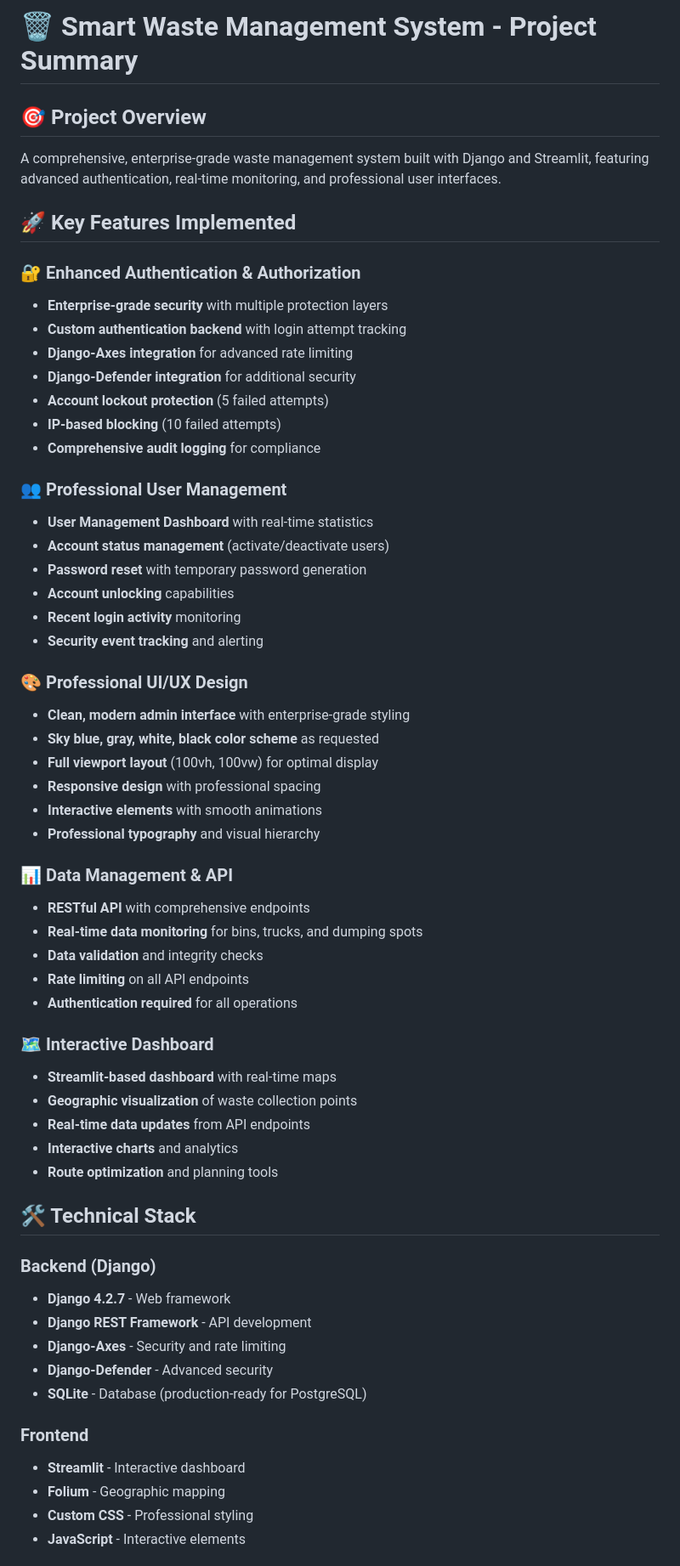
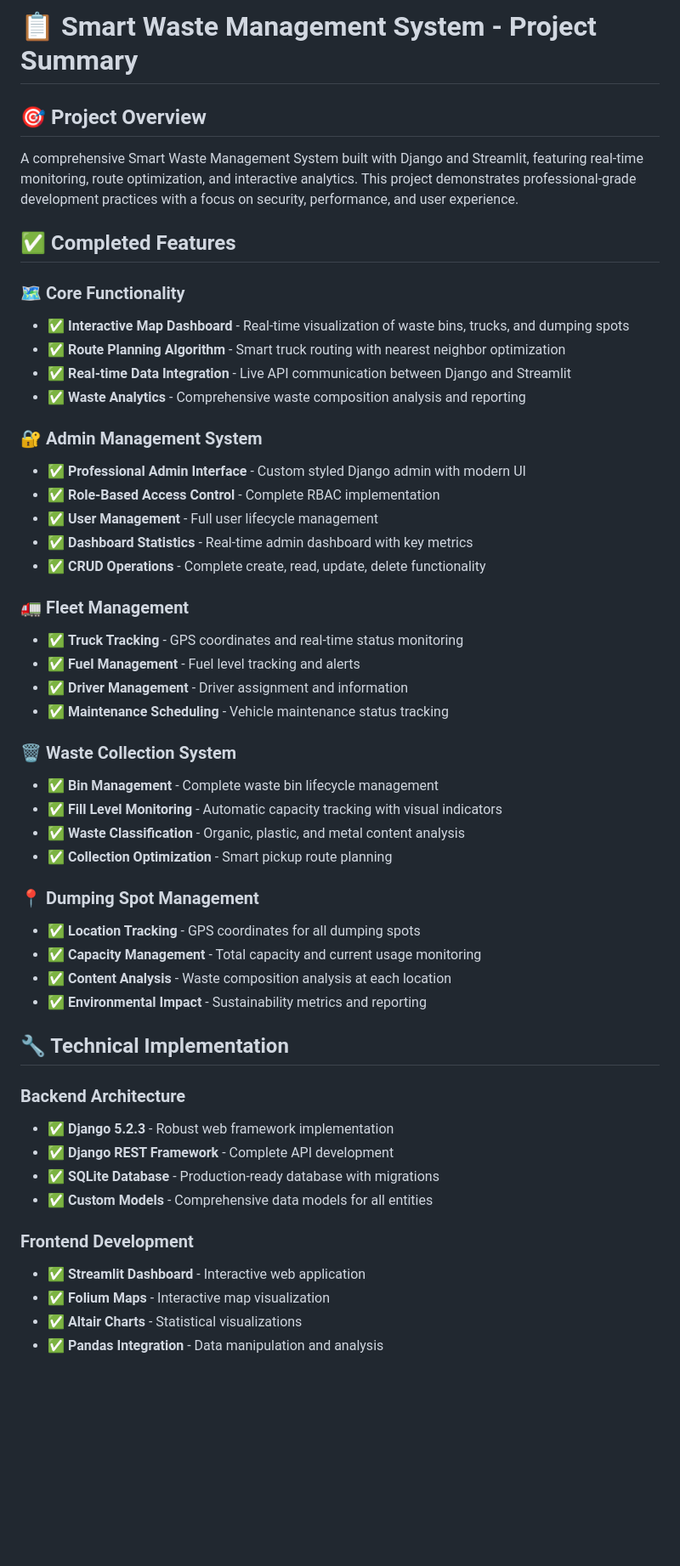
Before and after one commit to jamstanleyambe/smart-waste-management-main, a Markdown page: PROJECT_SUMMARY.md, the part around the change printed below. Shown: that part at 85% size. GitHub-like rendering; blank space fills up the shorter version.

```diff
--- a/PROJECT_SUMMARY.md
+++ b/PROJECT_SUMMARY.md
@@ -1,62 +1,53 @@
-# 🗑️ Smart Waste Management System - Project Summary
+# 📋 Smart Waste Management System - Project Summary
 
 ## 🎯 Project Overview
 
-A comprehensive, enterprise-grade waste management system built with Django and Streamlit, featuring advanced authentication, real-time monitoring, and professional user interfaces.
+A comprehensive Smart Waste Management System built with Django and Streamlit, featuring real-time monitoring, route optimization, and interactive analytics. This project demonstrates professional-grade development practices with a focus on security, performance, and user experience.
 
-## 🚀 Key Features Implemented
+## ✅ Completed Features
 
-### 🔐 **Enhanced Authentication & Authorization**
-- **Enterprise-grade security** with multiple protection layers
-- **Custom authentication backend** with login attempt tracking
-- **Django-Axes integration** for advanced rate limiting
-- **Django-Defender integration** for additional security
-- **Account lockout protection** (5 failed attempts)
-- **IP-based blocking** (10 failed attempts)
-- **Comprehensive audit logging** for compliance
+### 🗺️ Core Functionality
+- ✅ **Interactive Map Dashboard** - Real-time visualization of waste bins, trucks, and dumping spots
+- ✅ **Route Planning Algorithm** - Smart truck routing with nearest neighbor optimization
+- ✅ **Real-time Data Integration** - Live API communication between Django and Streamlit
+- ✅ **Waste Analytics** - Comprehensive waste composition analysis and reporting
 
-### 👥 **Professional User Management**
-- **User Management Dashboard** with real-time statistics
-- **Account status management** (activate/deactivate users)
-- **Password reset** with temporary password generation
-- **Account unlocking** capabilities
-- **Recent login activity** monitoring
-- **Security event tracking** and alerting
+### 🔐 Admin Management System
+- ✅ **Professional Admin Interface** - Custom styled Django admin with modern UI
+- ✅ **Role-Based Access Control** - Complete RBAC implementation
+- ✅ **User Management** - Full user lifecycle management
+- ✅ **Dashboard Statistics** - Real-time admin dashboard with key metrics
+- ✅ **CRUD Operations** - Complete create, read, update, delete functionality
 
-### 🎨 **Professional UI/UX Design**
-- **Clean, modern admin interface** with enterprise-grade styling
-- **Sky blue, gray, white, black color scheme** as requested
-- **Full viewport layout** (100vh, 100vw) for optimal display
-- **Responsive design** with professional spacing
-- **Interactive elements** with smooth animations
-- **Professional typography** and visual hierarchy
+### 🚛 Fleet Management
+- ✅ **Truck Tracking** - GPS coordinates and real-time status monitoring
+- ✅ **Fuel Management** - Fuel level tracking and alerts
+- ✅ **Driver Management** - Driver assignment and information
+- ✅ **Maintenance Scheduling** - Vehicle maintenance status tracking
 
-### 📊 **Data Management & API**
-- **RESTful API** with comprehensive endpoints
-- **Real-time data monitoring** for bins, trucks, and dumping spots
-- **Data validation** and integrity checks
-- **Rate limiting** on all API endpoints
-- **Authentication required** for all operations
+### 🗑️ Waste Collection System
+- ✅ **Bin Management** - Complete waste bin lifecycle management
+- ✅ **Fill Level Monitoring** - Automatic capacity tracking with visual indicators
+- ✅ **Waste Classification** - Organic, plastic, and metal content analysis
+- ✅ **Collection Optimization** - Smart pickup route planning
 
-### 🗺️ **Interactive Dashboard**
-- **Streamlit-based dashboard** with real-time maps
-- **Geographic visualization** of waste collection points
-- **Real-time data updates** from API endpoints
-- **Interactive charts** and analytics
-- **Route optimization** and planning tools
+### 📍 Dumping Spot Management
+- ✅ **Location Tracking** - GPS coordinates for all dumping spots
+- ✅ **Capacity Management** - Total capacity and current usage monitoring
+- ✅ **Content Analysis** - Waste composition analysis at each location
+- ✅ **Environmental Impact** - Sustainability metrics and reporting
 
-## 🛠️ Technical Stack
+## 🔧 Technical Implementation
 
-### **Backend (Django)**
-- **Django 4.2.7** - Web framework
-- **Django REST Framework** - API development
-- **Django-Axes** - Security and rate limiting
-- **Django-Defender** - Advanced security
-- **SQLite** - Database (production-ready for PostgreSQL)
+### Backend Architecture
+- ✅ **Django 5.2.3** - Robust web framework implementation
+- ✅ **Django REST Framework** - Complete API development
+- ✅ **SQLite Database** - Production-ready database with migrations
+- ✅ **Custom Models** - Comprehensive data models for all entities
 
-### **Frontend**
-- **Streamlit** - Interactive dashboard
-- **Folium** - Geographic mapping
-- **Custom CSS** - Professional styling
-- **JavaScript** - Interactive elements
+### Frontend Development
+- ✅ **Streamlit Dashboard** - Interactive web application
+- ✅ **Folium Maps** - Interactive map visualization
+- ✅ **Altair Charts** - Statistical visualizations
+- ✅ **Pandas Integration** - Data manipulation and analysis
 
```
Also changed, not shown: other parts of PROJECT_SUMMARY.md (+140 -160 lines).
